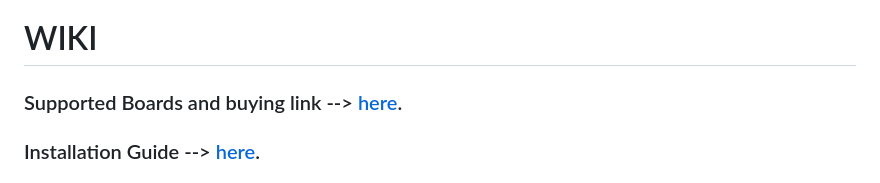
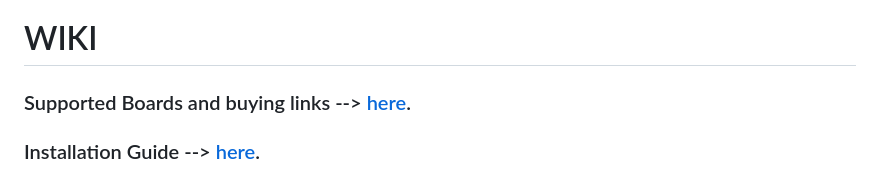
Before and after one commit to richonguzman/LoRa_APRS_iGate, a Markdown page: README.md, the part around the change. GitHub-like rendering.

Commit message:
supported boards text add and link

```diff
--- a/README.md
+++ b/README.md
@@ -38,7 +38,7 @@ ____________________________________________________
 
 # WIKI
 
-### Supported Boards and buying link --> <a href="https://github.com/richonguzman/LoRa_APRS_iGate/wiki/Z.-------Supported-Boards-and-Buying-Links" target="_blank">here</a>.
+### Supported Boards and buying links --> <a href="https://github.com/richonguzman/LoRa_APRS_iGate/wiki/Z.-------Supported-Boards-and-Buying-Links" target="_blank">here</a>.
 
 ### Installation Guide --> <a href="https://github.com/richonguzman/LoRa_APRS_iGate/wiki/01.-Installation-Guide" target="_blank">here</a>.
 
```
